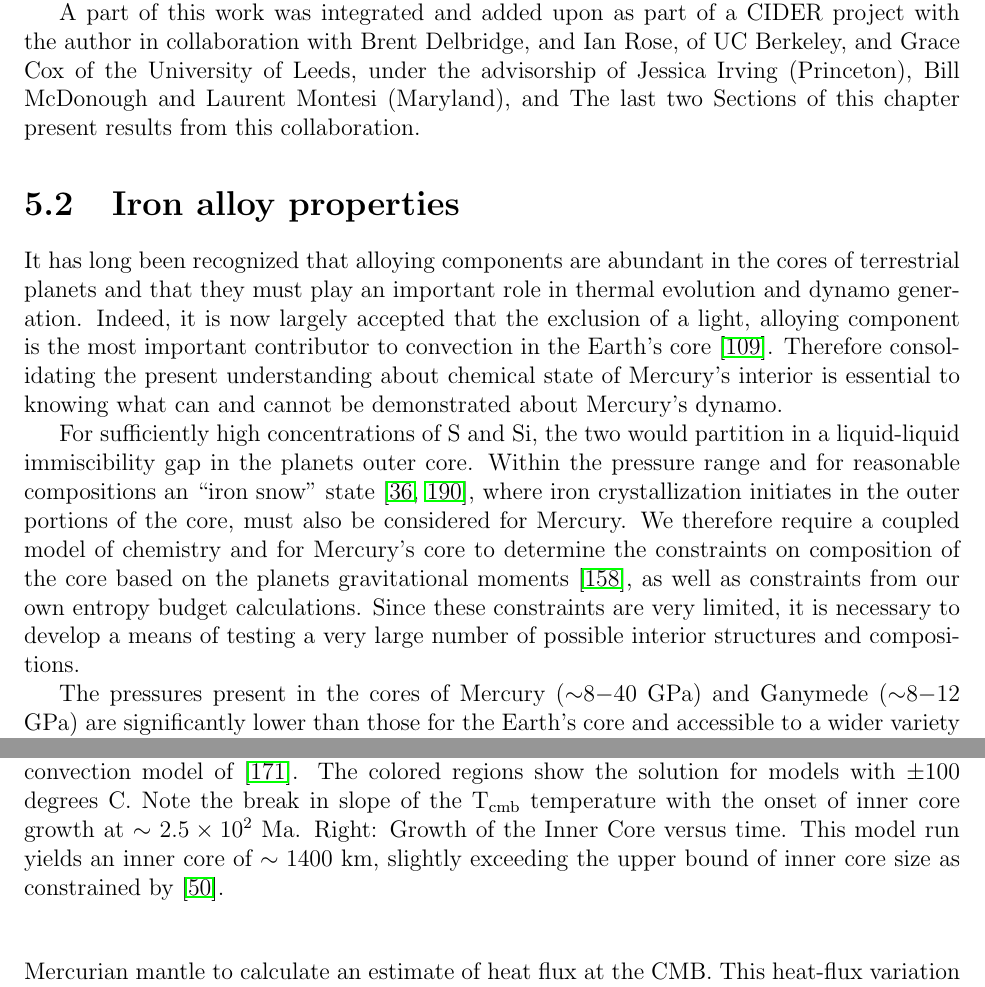
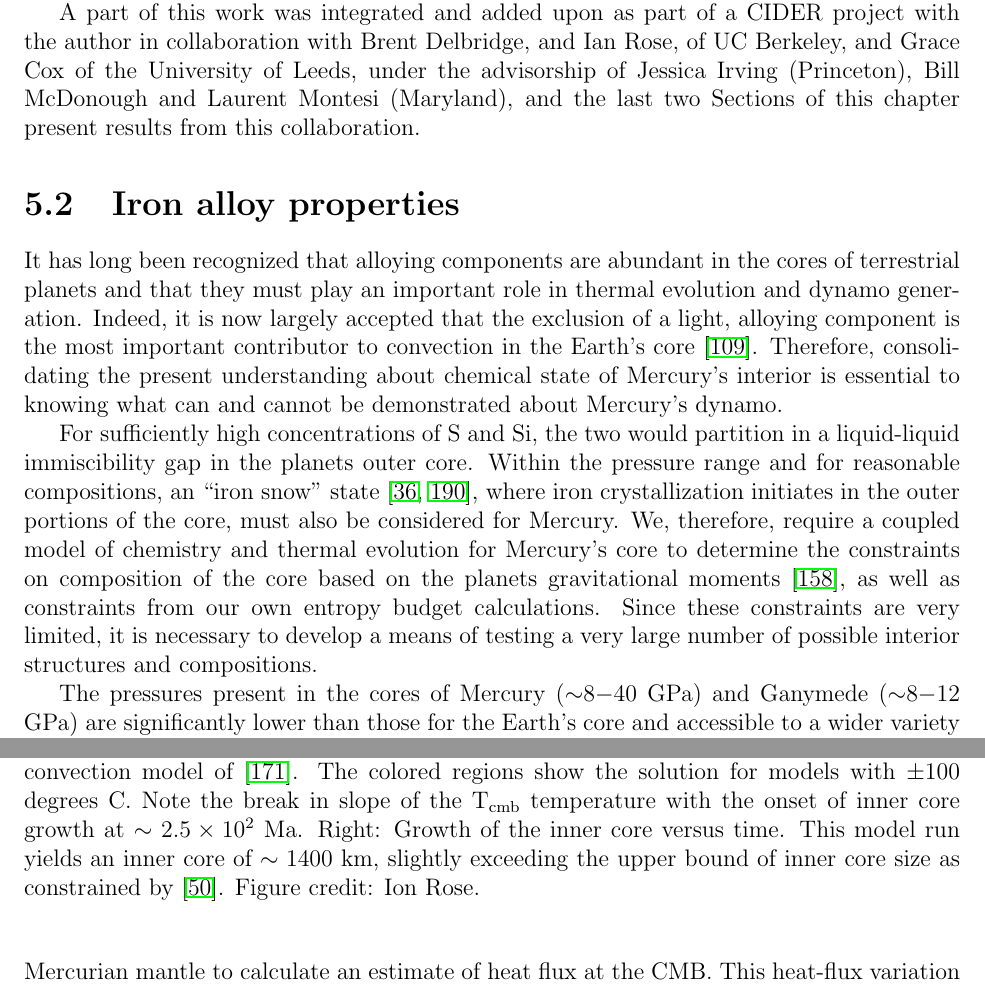
Before and after one commit to smwahl/thesis, a LaTeX thesis (thesis.tex, which reads chap5.tex): two parts of pages 72 and 78 of 163, joined at a grey line, cut so that both start at the same text. Compiled offline with pdfLaTeX.

Commit message:
Mari comments chap 5.

```diff
--- a/chap5.tex
+++ b/chap5.tex
@@ -55,7 +55,7 @@ is presented here in an incomplete state.
 A part of this work was integrated and added upon as part of a CIDER project with the
 author in collaboration with Brent Delbridge, and Ian Rose, of UC Berkeley, and Grace
 Cox of the University of Leeds, under the advisorship of Jessica Irving (Princeton),
-Bill McDonough and Laurent Montesi (Maryland), and  The last two Sections of this
+Bill McDonough and Laurent Montesi (Maryland), and  the last two Sections of this
 chapter present results from this collaboration.
 
 \section{Iron alloy properties}
@@ -64,17 +64,17 @@ It has long been recognized that alloying components are abundant in the cores
 of terrestrial planets and that they must play an important role in thermal
 evolution and dynamo generation. Indeed, it is now largely accepted that the
 exclusion of a light, alloying component is the most important contributor to
-convection in the Earth’s core \citep{Lister1995}. Therefore
-consolidating the present understanding about chemical state of Mercury’s
+convection in the Earth's core \citep{Lister1995}. Therefore,
+consolidating the present understanding about chemical state of Mercury's
 interior is essential to knowing what can and cannot be demonstrated about
-Mercury’s dynamo.
+Mercury's dynamo.
 
 For sufficiently high concentrations of S and Si, the two would partition in a
 liquid-liquid immiscibility gap in the planets outer core. Within the pressure
-range and for reasonable compositions an “iron snow” state
+range and for reasonable compositions, an “iron snow” state
 \citep{Chen2008,Williams2009}, where iron crystallization initiates in the outer portions of
-the core, must also be considered for Mercury. We therefore require a
-coupled model of chemistry and for Mercury’s core to determine the constraints
+the core, must also be considered for Mercury. We, therefore, require a
+coupled model of chemistry and thermal evolution for Mercury's core to determine the constraints
 on composition of the core based on the planets gravitational moments
 \citep{Smith2012}, as well as constraints from our own entropy budget calculations.
 Since these constraints are very limited, it is necessary to develop a means of
@@ -265,9 +265,10 @@ of Mercury’s core.
   with the parameterized convection model of \citep{Stevenson1983}. The colored
   regions show the solution for models with $\pm \mathrm{100}$ degrees C. Note the
   break in slope of the $\mathrm{T_{cmb}}$ temperature with the onset of inner core
-  growth at $\sim 2.5\times10^2~\mathrm{Ma}$. Right: Growth of the Inner Core versus
+  growth at $\sim 2.5\times10^2~\mathrm{Ma}$. Right: Growth of the inner core versus
   time. This model run yields an inner core of $ \sim 1400~\mathrm{km}$, slightly
-  exceeding the upper bound of inner core size as constrained by \citep{Dumberry2015}.}
+  exceeding the upper bound of inner core size as constrained by \citep{Dumberry2015}.
+  Figure credit: Ion Rose.}
   \label{fig:thermal}
 \end{figure}
 
```
Also changed, not shown: chap5.tex (10 more changed lines).
